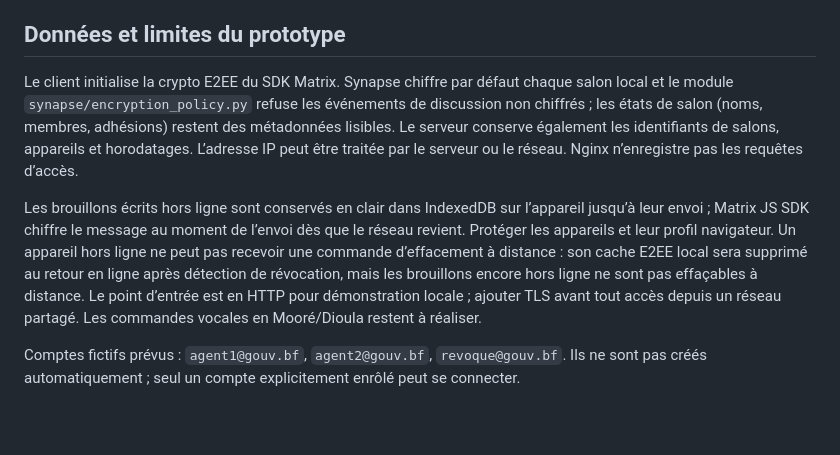
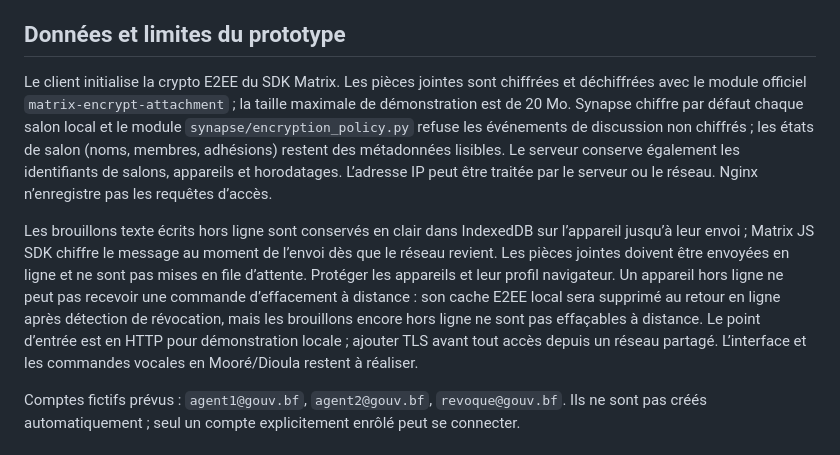
Before and after one commit to Requin23/auratalk-226, a Markdown page: README.md, the part around the change. Rendered like a GitHub page; blank space fills up the shorter version.

Commit message:
docs: document PWA encryption and encrypted attachments

```diff
--- a/README.md
+++ b/README.md
@@ -49,9 +49,9 @@ La révocation désactive le compte Synapse, révoque ses jetons, supprime son e
 
 ## Données et limites du prototype
 
-Le client initialise la crypto E2EE du SDK Matrix. Synapse chiffre par défaut chaque salon local et le module `synapse/encryption_policy.py` refuse les événements de discussion non chiffrés ; les états de salon (noms, membres, adhésions) restent des métadonnées lisibles. Le serveur conserve également les identifiants de salons, appareils et horodatages. L’adresse IP peut être traitée par le serveur ou le réseau. Nginx n’enregistre pas les requêtes d’accès.
+Le client initialise la crypto E2EE du SDK Matrix. Les pièces jointes sont chiffrées et déchiffrées avec le module officiel `matrix-encrypt-attachment` ; la taille maximale de démonstration est de 20 Mo. Synapse chiffre par défaut chaque salon local et le module `synapse/encryption_policy.py` refuse les événements de discussion non chiffrés ; les états de salon (noms, membres, adhésions) restent des métadonnées lisibles. Le serveur conserve également les identifiants de salons, appareils et horodatages. L’adresse IP peut être traitée par le serveur ou le réseau. Nginx n’enregistre pas les requêtes d’accès.
 
-Les brouillons écrits hors ligne sont conservés en clair dans IndexedDB sur l’appareil jusqu’à leur envoi ; Matrix JS SDK chiffre le message au moment de l’envoi dès que le réseau revient. Protéger les appareils et leur profil navigateur. Un appareil hors ligne ne peut pas recevoir une commande d’effacement à distance : son cache E2EE local sera supprimé au retour en ligne après détection de révocation, mais les brouillons encore hors ligne ne sont pas effaçables à distance. Le point d’entrée est en HTTP pour démonstration locale ; ajouter TLS avant tout accès depuis un réseau partagé. Les commandes vocales en Mooré/Dioula restent à réaliser.
+Les brouillons texte écrits hors ligne sont conservés en clair dans IndexedDB sur l’appareil jusqu’à leur envoi ; Matrix JS SDK chiffre le message au moment de l’envoi dès que le réseau revient. Les pièces jointes doivent être envoyées en ligne et ne sont pas mises en file d’attente. Protéger les appareils et leur profil navigateur. Un appareil hors ligne ne peut pas recevoir une commande d’effacement à distance : son cache E2EE local sera supprimé au retour en ligne après détection de révocation, mais les brouillons encore hors ligne ne sont pas effaçables à distance. Le point d’entrée est en HTTP pour démonstration locale ; ajouter TLS avant tout accès depuis un réseau partagé. L’interface et les commandes vocales en Mooré/Dioula restent à réaliser.
 
 Comptes fictifs prévus : `agent1@gouv.bf`, `agent2@gouv.bf`, `revoque@gouv.bf`. Ils ne sont pas créés automatiquement ; seul un compte explicitement enrôlé peut se connecter.
 
```
